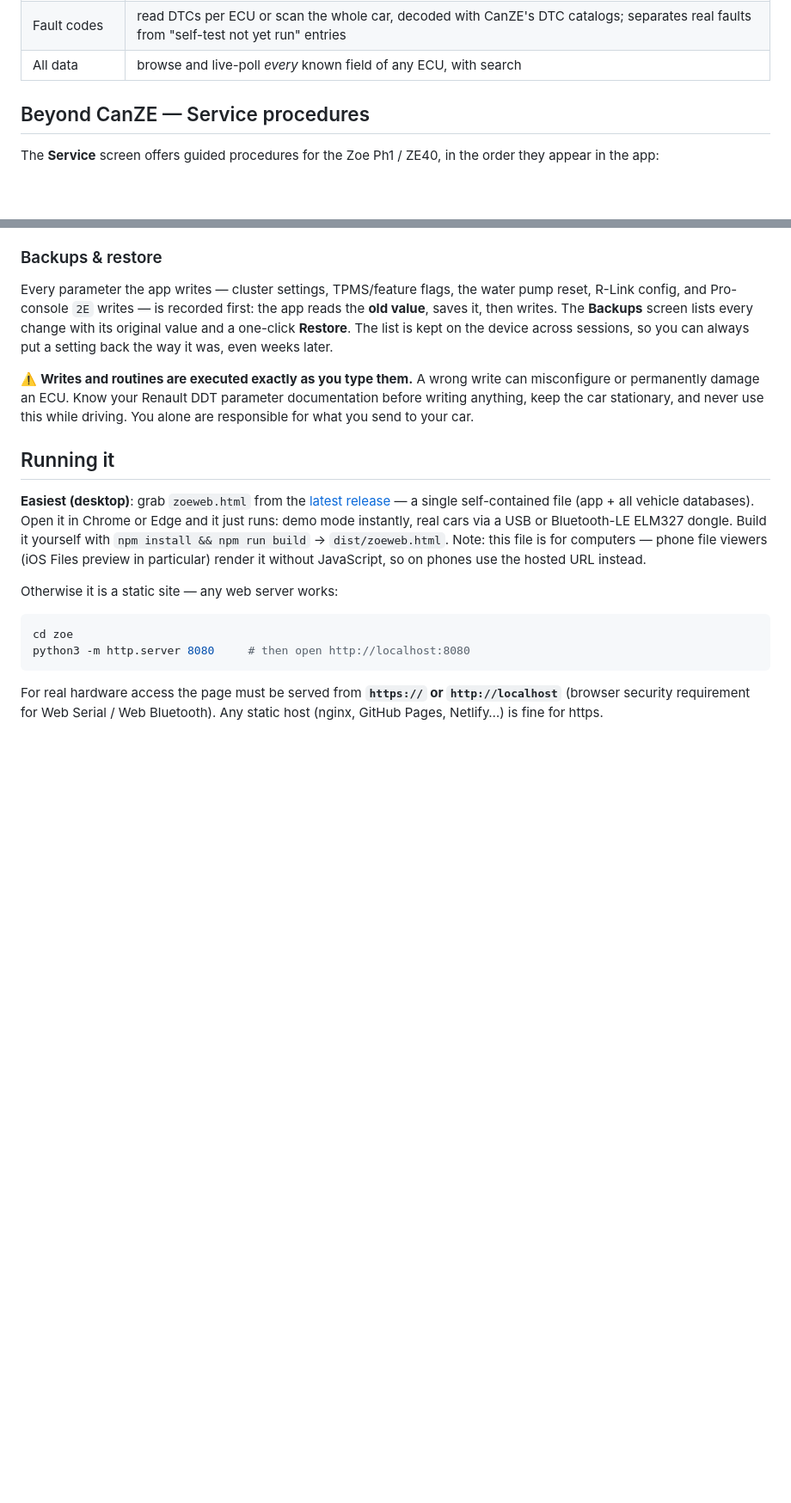
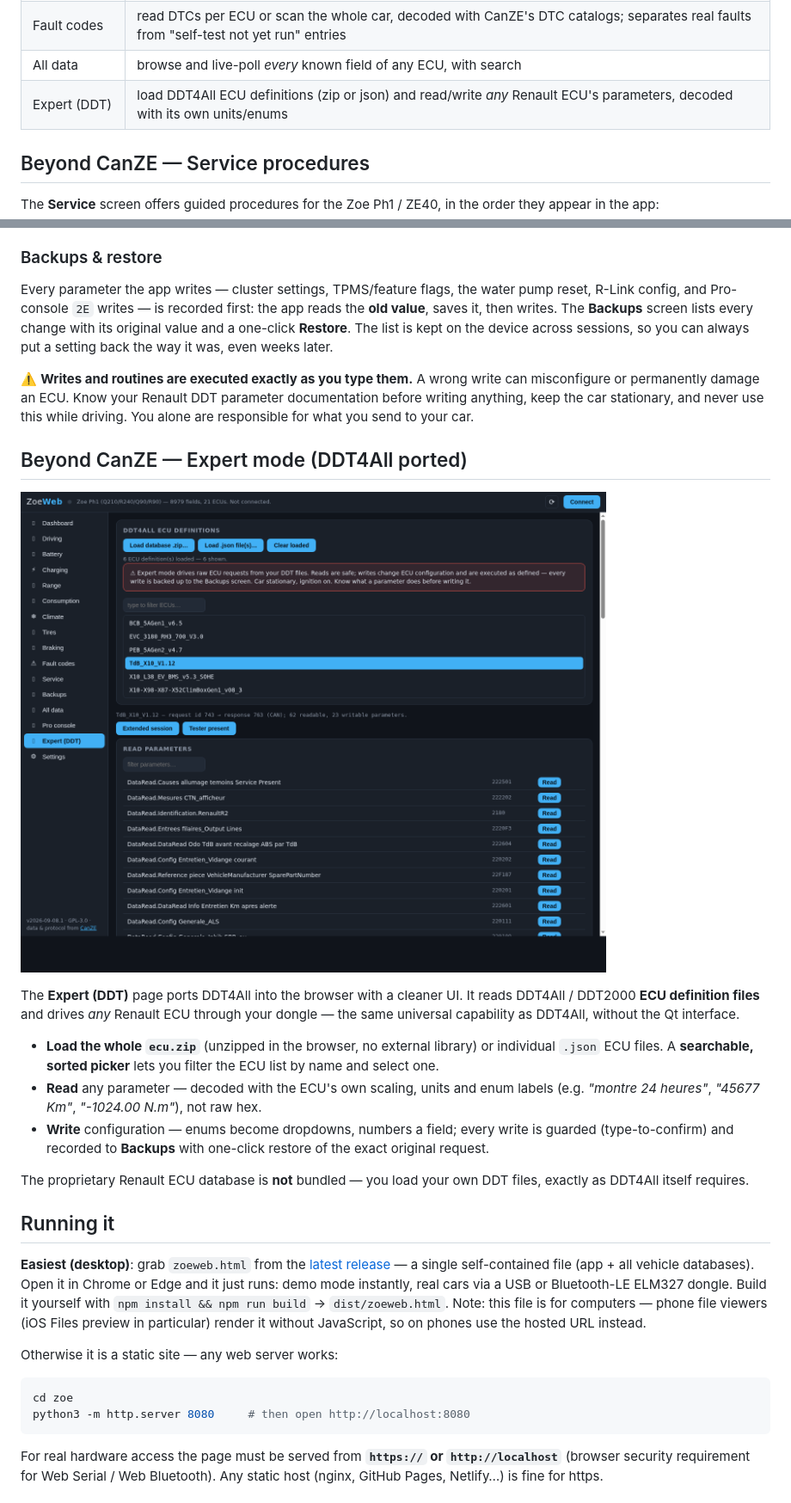
Before and after one commit to pjpetrov/zoeweb, a Markdown page: README.md, 2 parts joined by grey strips. Shown at 86% size. Drawn GitHub-style; pictures changed too: screenshots/expert.png (added); blank space fills up the shorter version.

Commit message:
README: document Expert (DDT4All) mode + screenshot; add ?ecu deep-link
Co-Authored-By: Claude Fable 5 <noreply@anthropic.com>

```diff
--- a/README.md
+++ b/README.md
@@ -46,6 +46,7 @@ keeps the screen awake.
 | Braking | brake blending: driver request vs regen vs friction |
 | Fault codes | read DTCs per ECU or scan the whole car, decoded with CanZE's DTC catalogs; separates real faults from "self-test not yet run" entries |
 | All data | browse and live-poll *every* known field of any ECU, with search |
+| Expert (DDT) | load DDT4All ECU definitions (zip or json) and read/write *any* Renault ECU's parameters, decoded with its own units/enums |
 
 ## Beyond CanZE — Service procedures
 
@@ -114,6 +115,27 @@ it was, even weeks later.
 misconfigure or permanently damage an ECU. Know your Renault DDT parameter
 documentation before writing anything, keep the car stationary, and never use
 this while driving. You alone are responsible for what you send to your car.
+
+## Beyond CanZE — Expert mode (DDT4All ported)
+
+![Expert (DDT) page](screenshots/expert.png)
+
+The **Expert (DDT)** page ports DDT4All into the browser with a cleaner UI. It
+reads DDT4All / DDT2000 **ECU definition files** and drives *any* Renault ECU
+through your dongle — the same universal capability as DDT4All, without the Qt
+interface.
+
+- **Load the whole `ecu.zip`** (unzipped in the browser, no external library) or
+  individual `.json` ECU files. A **searchable, sorted picker** lets you filter
+  the ECU list by name and select one.
+- **Read** any parameter — decoded with the ECU's own scaling, units and enum
+  labels (e.g. *"montre 24 heures"*, *"45677 Km"*, *"-1024.00 N.m"*), not raw hex.
+- **Write** configuration — enums become dropdowns, numbers a field; every write
+  is guarded (type-to-confirm) and recorded to **Backups** with one-click restore
+  of the exact original request.
+
+The proprietary Renault ECU database is **not** bundled — you load your own DDT
+files, exactly as DDT4All itself requires.
 
 ## Running it
 
```
Also changed, not shown: 1 other file.
